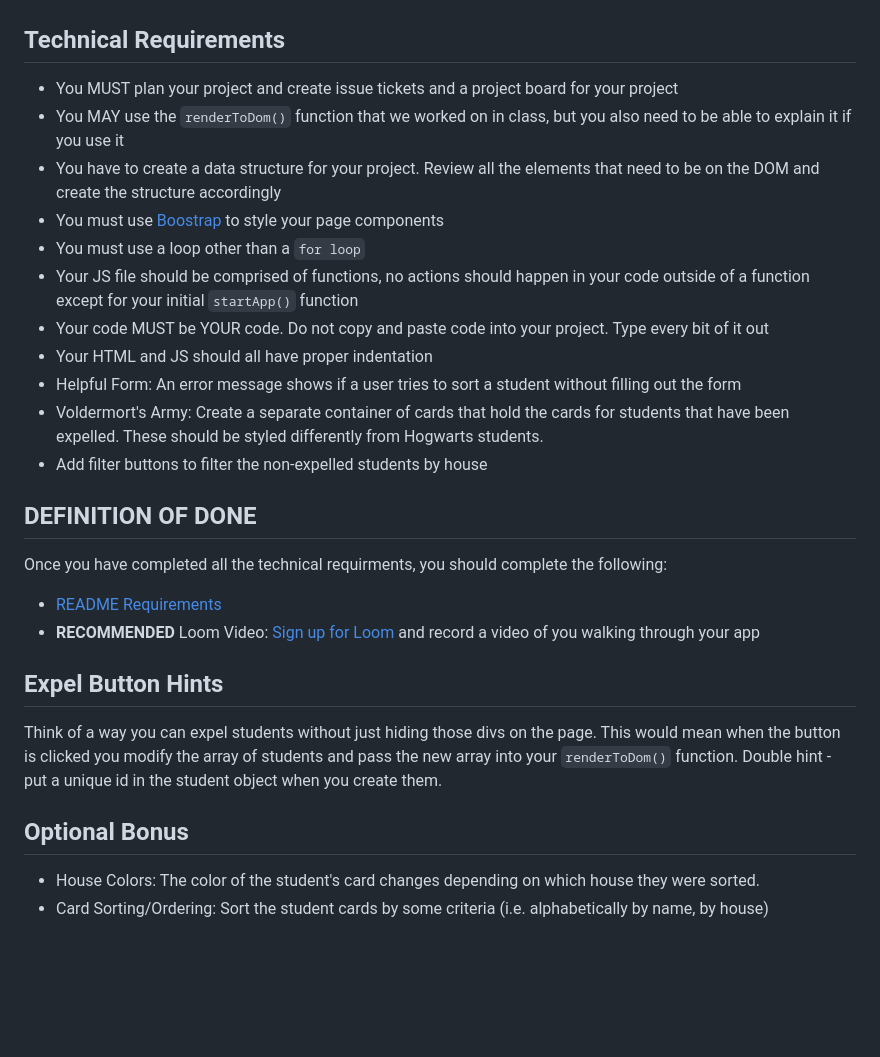
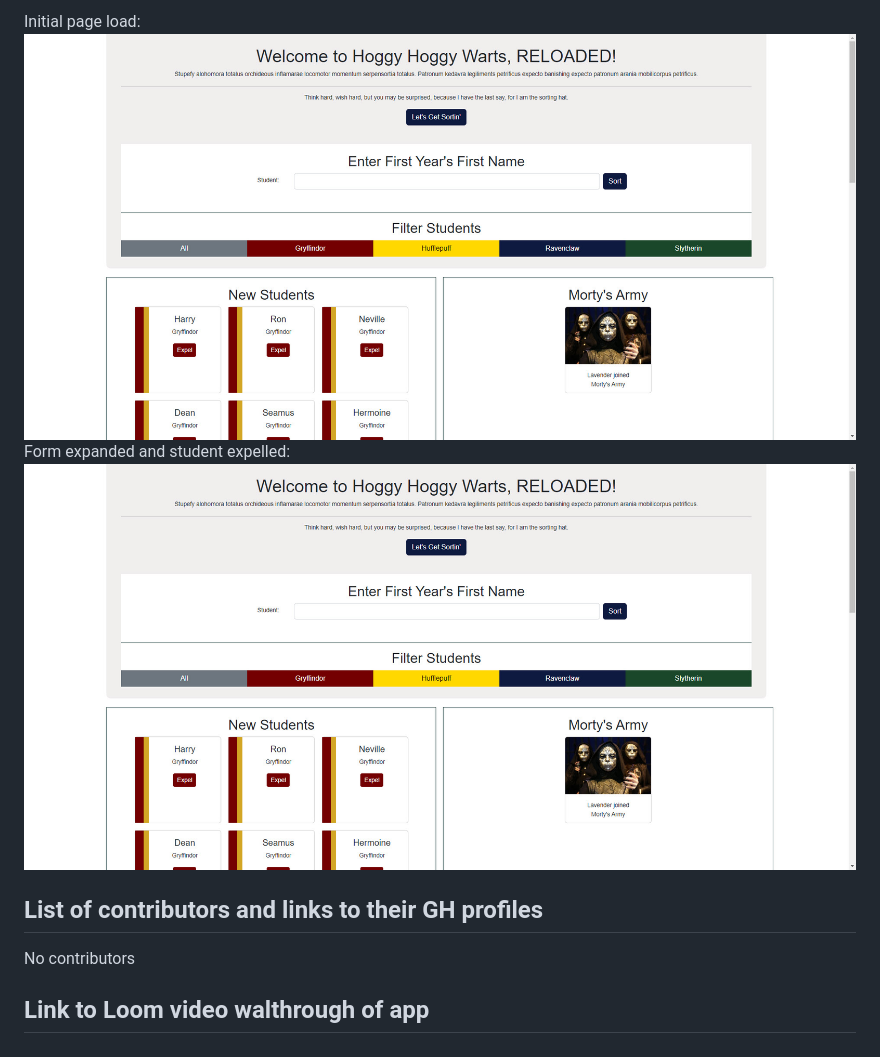
Before and after one commit to SteveCButler/sortingHat, a Markdown page: README.md, the part around the change printed below. Drawn GitHub-style; pictures changed too: assets/images/site_screenshot.jpg (added); blank space fills up the shorter version.

```diff
--- a/README.md
+++ b/README.md
@@ -29,28 +26,11 @@ In the end, your app will look something like:
 
+Initial page load:
+<img src="assets/images/site_screenshot.jpg" />
+Form expanded and student expelled:
+<img src="assets/images/site_screenshot.jpg" />
 
-<!-- [See Demo](https://drt-sortinghat.netlify.app/)
- -->
-## Technical Requirements
-- You MUST plan your project and create issue tickets and a project board for your project
-- You MAY use the `renderToDom()` function that we worked on in class, but you also need to be able to explain it if you use it
-- You have to create a data structure for your project. Review all the elements that need to be on the DOM and create the structure accordingly
-- You must use [Boostrap](https://getbootstrap.com/) to style your page components
-- You must use a loop other than a `for loop`
-- Your JS file should be comprised of functions, no actions should happen in your code outside of a function except for your initial `startApp()` function
-- Your code MUST be YOUR code. Do not copy and paste code into your project. Type every bit of it out
-- Your HTML and JS should all have proper indentation
-- Helpful Form: An error message shows if a user tries to sort a student without filling out the form
-- Voldermort's Army: Create a separate container of cards that hold the cards for students that have been expelled. These should be styled differently from Hogwarts students.
-- Add filter buttons to filter the non-expelled students by house
+## List of contributors and links to their GH profiles
 
-## DEFINITION OF DONE
-Once you have completed all the technical requirments, you should complete the following:
-- [README Requirements](https://github.com/orgs/nss-evening-web-development/discussions/13)
-- **RECOMMENDED** Loom Video: [Sign up for Loom](https://www.loom.com/signup) and record a video of you walking through your app
+No contributors
 
-## Expel Button Hints
-Think of a way you can expel students without just hiding those divs on the page. This would mean when the button is clicked you modify the array of students and pass the new array into your `renderToDom()` function.  Double hint - put a unique id in the student object when you create them.
-
-## Optional Bonus
-- House Colors: The color of the student's card changes depending on which house they were sorted.
-- Card Sorting/Ordering: Sort the student cards by some criteria (i.e. alphabetically by name, by house)
+## Link to Loom video walthrough of app
```
Also changed, not shown: other parts of README.md (+14 -17 lines), assets/images/site_screenshot_onload.jpg (added), 1 other file.
